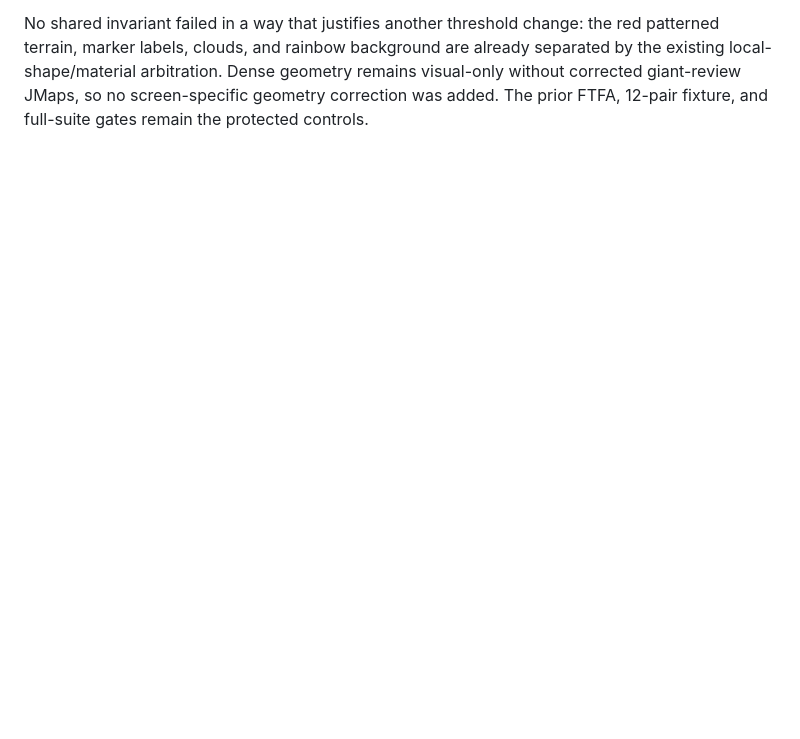
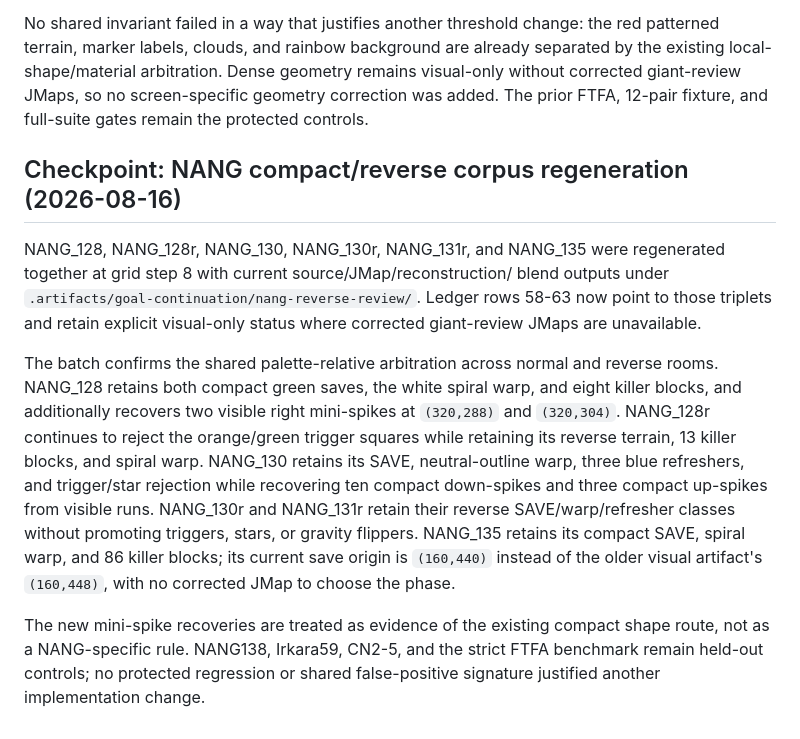
Before and after one commit to FranciscoVCM/Jtool-Scanner, a Markdown page: DEVELOPMENT_PROGRESS.md, the part around the change. GitHub-like rendering; blank space fills up the shorter version.

Commit message:
docs: record NANG corpus audit

```diff
--- a/DEVELOPMENT_PROGRESS.md
+++ b/DEVELOPMENT_PROGRESS.md
@@ -2252,3 +2252,30 @@ already separated by the existing local-shape/material arbitration.  Dense
 geometry remains visual-only without corrected giant-review JMaps, so no
 screen-specific geometry correction was added.  The prior FTFA, 12-pair
 fixture, and full-suite gates remain the protected controls.
+
+## Checkpoint: NANG compact/reverse corpus regeneration (2026-08-16)
+
+NANG_128, NANG_128r, NANG_130, NANG_130r, NANG_131r, and NANG_135 were
+regenerated together at grid step 8 with current source/JMap/reconstruction/
+blend outputs under `.artifacts/goal-continuation/nang-reverse-review/`.
+Ledger rows 58-63 now point to those triplets and retain explicit visual-only
+status where corrected giant-review JMaps are unavailable.
+
+The batch confirms the shared palette-relative arbitration across normal and
+reverse rooms.  NANG_128 retains both compact green saves, the white spiral
+warp, and eight killer blocks, and additionally recovers two visible right
+mini-spikes at `(320,288)` and `(320,304)`.  NANG_128r continues to reject the
+orange/green trigger squares while retaining its reverse terrain, 13 killer
+blocks, and spiral warp.  NANG_130 retains its SAVE, neutral-outline warp,
+three blue refreshers, and trigger/star rejection while recovering ten compact
+down-spikes and three compact up-spikes from visible runs.  NANG_130r and
+NANG_131r retain their reverse SAVE/warp/refresher classes without promoting
+triggers, stars, or gravity flippers.  NANG_135 retains its compact SAVE,
+spiral warp, and 86 killer blocks; its current save origin is `(160,440)`
+instead of the older visual artifact's `(160,448)`, with no corrected JMap to
+choose the phase.
+
+The new mini-spike recoveries are treated as evidence of the existing compact
+shape route, not as a NANG-specific rule.  NANG138, Irkara59, CN2-5, and the
+strict FTFA benchmark remain held-out controls; no protected regression or
+shared false-positive signature justified another implementation change.
```
